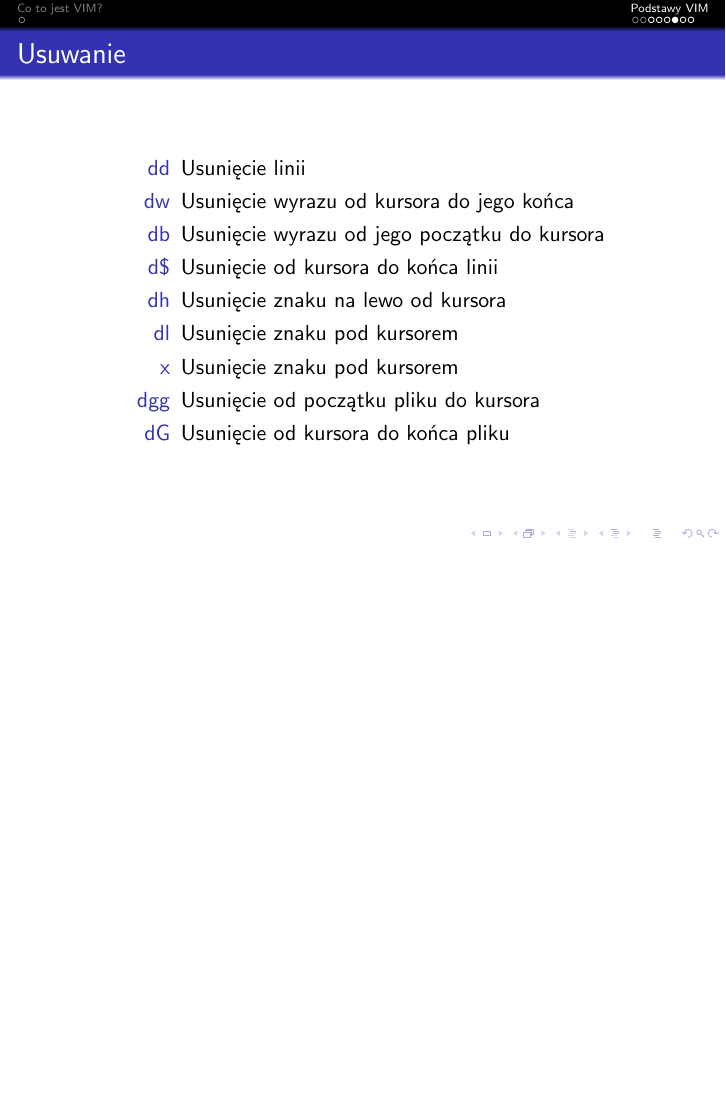
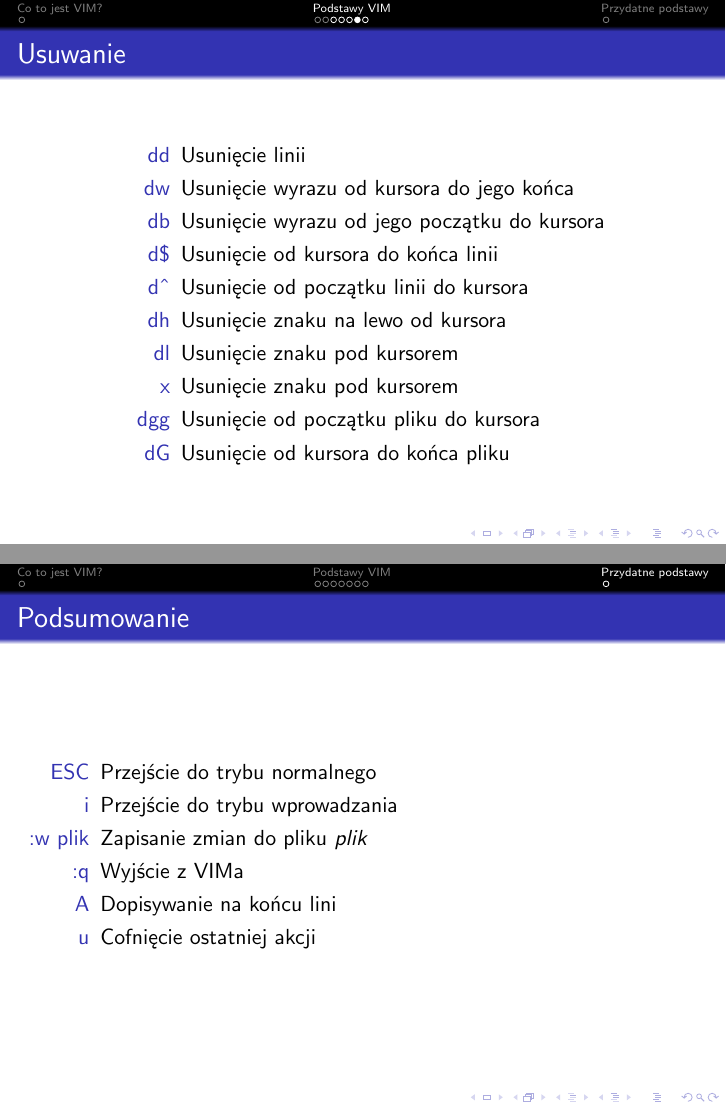
Before and after one commit to torgiren/kernel, LaTeX slides (wyklady/01_wprowadzenie_do_vim/01_wprowadzenie_do_vim.tex): page 55 of 61 before the commit and pages 57 and 64 of 65 after it, the two joined at a grey line, the shorter picture padded with empty space. Compiled offline with pdfLaTeX.

Commit message:
Dodanie podsumowania do podstaw

```diff
--- a/wyklady/01_wprowadzenie_do_vim/01_wprowadzenie_do_vim.tex
+++ b/wyklady/01_wprowadzenie_do_vim/01_wprowadzenie_do_vim.tex
@@ -116,7 +116,7 @@
 		\item[dw] Usunięcie wyrazu od kursora do jego końca
 		\item[db] Usunięcie wyrazu od jego początku do kursora
 		\item[d\$] Usunięcie od kursora do końca linii
-		%\item[d\^] Usunięcie od początku linii do kursora
+		\item[d\textasciicircum] Usunięcie od początku linii do kursora
 		\item[dh] Usunięcie znaku na lewo od kursora
 		\item[dl] Usunięcie znaku pod kursorem
 		\item[x] Usunięcie znaku pod kursorem
@@ -130,10 +130,23 @@
 		\item[cw] Usunięcie od kursora do końca wyrazu i przejście w tryb wstawiania
 		\item[cb] ...
 		\item[c\$] Usunięcie do kursora do końca linii i przejście w tryb wprowadzania
-	%	\item[c\^] ...
+		\item[c\textasciicircum] ...
 		\item[dgg] ...
 		\item[dG] ...
 	\end{description}
+\end{frame}
+\subsection{Podsumowanie}
+\begin{frame}
+	\frametitle{Podsumowanie}
+	\begin{enumerate}
+		\item [ESC] Przejście do trybu normalnego
+		\item [i] Przejście do trybu wprowadzania
+		\item [:w plik] Zapisanie zmian do pliku \textit{plik}
+		\item [:q] Wyjście z VIMa
+		\item [A] Dopisywanie na końcu lini
+		\item [u] Cofnięcie ostatniej akcji
+	\end{enumerate}
+\section{Przydatne podstawy}
 \end{frame}
 \begin{frame}
 	Dziękuję za uwagę
```
Also changed, not shown: wyklady/01_wprowadzenie_do_vim/01_wprowadzenie_do_vim.tex (2 more changed lines).
